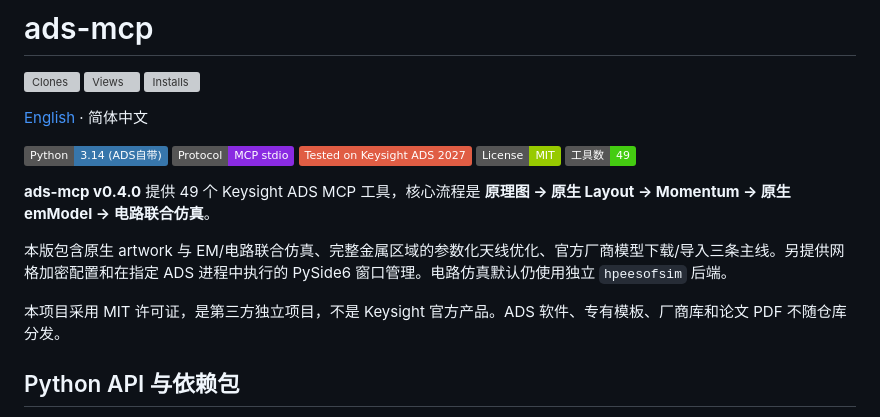
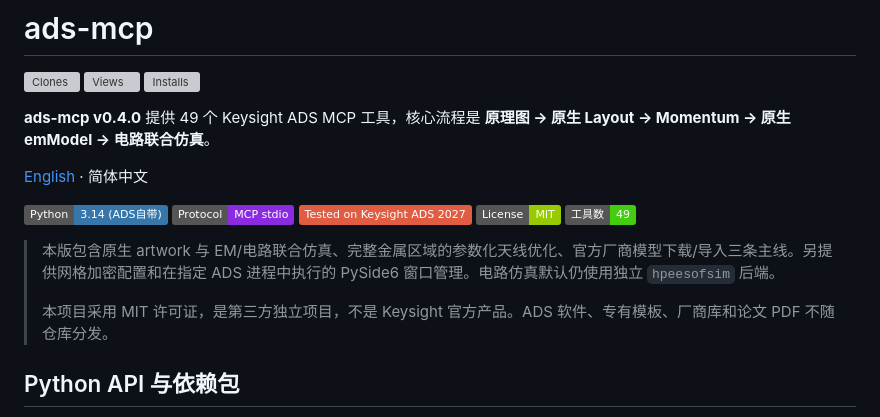
Before and after one commit to Lavaxzyh/ads-mcp, a Markdown page: README.zh-CN.md, the part around the change. GitHub-like rendering; badges without logos; grey boxes are pictures that could not be loaded.

```diff
--- a/README.zh-CN.md
+++ b/README.zh-CN.md
@@ -1,16 +1,16 @@
 # ads-mcp
 
 ![Clones](https://img.shields.io/endpoint?url=https://gist.githubusercontent.com/Lavaxzyh/ec682cff6f482626fa5348189838e66b/raw/clones.json) ![Views](https://img.shields.io/endpoint?url=https://gist.githubusercontent.com/Lavaxzyh/ec682cff6f482626fa5348189838e66b/raw/views.json) ![Installs](https://img.shields.io/endpoint?url=https://gist.githubusercontent.com/Lavaxzyh/ec682cff6f482626fa5348189838e66b/raw/installs.json)
+
+**ads-mcp v0.4.0** 提供 49 个 Keysight ADS MCP 工具，核心流程是 **原理图 → 原生 Layout → Momentum → 原生 emModel → 电路联合仿真**。
 
 [English](README.md) · 简体中文
 
 [![Python](https://img.shields.io/badge/Python-3.14_(ADS%E8%87%AA%E5%B8%A6)-3776AB?logo=python&logoColor=white)](https://www.python.org/) [![MCP](https://img.shields.io/badge/Protocol-MCP_stdio-8A2BE2)](https://modelcontextprotocol.io/) [![ADS](https://img.shields.io/badge/Tested_on_Keysight_ADS_2027-red)](https://www.keysight.com/) [![License](https://img.shields.io/badge/License-MIT-green)](LICENSE) [![Tools](https://img.shields.io/badge/%E5%B7%A5%E5%85%B7%E6%95%B0-49-4c1)](docs/v040-tools.md)
 
-**ads-mcp v0.4.0** 提供 49 个 Keysight ADS MCP 工具，核心流程是 **原理图 → 原生 Layout → Momentum → 原生 emModel → 电路联合仿真**。
-
-本版包含原生 artwork 与 EM/电路联合仿真、完整金属区域的参数化天线优化、官方厂商模型下载/导入三条主线。另提供网格加密配置和在指定 ADS 进程中执行的 PySide6 窗口管理。电路仿真默认仍使用独立 `hpeesofsim` 后端。
-
-本项目采用 MIT 许可证，是第三方独立项目，不是 Keysight 官方产品。ADS 软件、专有模板、厂商库和论文 PDF 不随仓库分发。
+> 本版包含原生 artwork 与 EM/电路联合仿真、完整金属区域的参数化天线优化、官方厂商模型下载/导入三条主线。另提供网格加密配置和在指定 ADS 进程中执行的 PySide6 窗口管理。电路仿真默认仍使用独立 `hpeesofsim` 后端。
+>
+> 本项目采用 MIT 许可证，是第三方独立项目，不是 Keysight 官方产品。ADS 软件、专有模板、厂商库和论文 PDF 不随仓库分发。
 
 ## Python API 与依赖包
 
```
Also changed, not shown: README.md (+5 -5 lines), REVIEW.zh-CN.md (+2 -2 lines).
